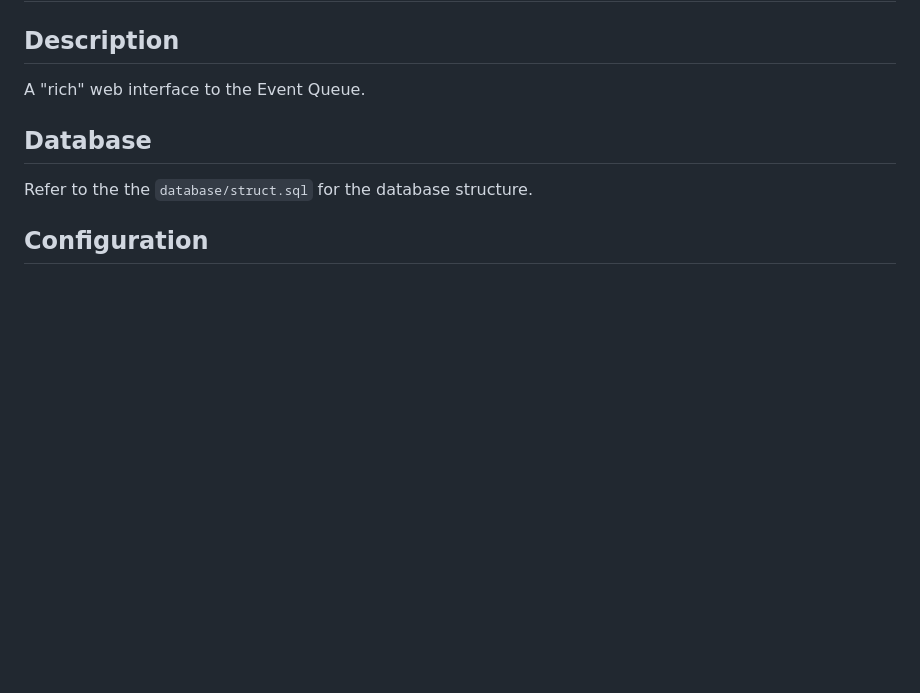
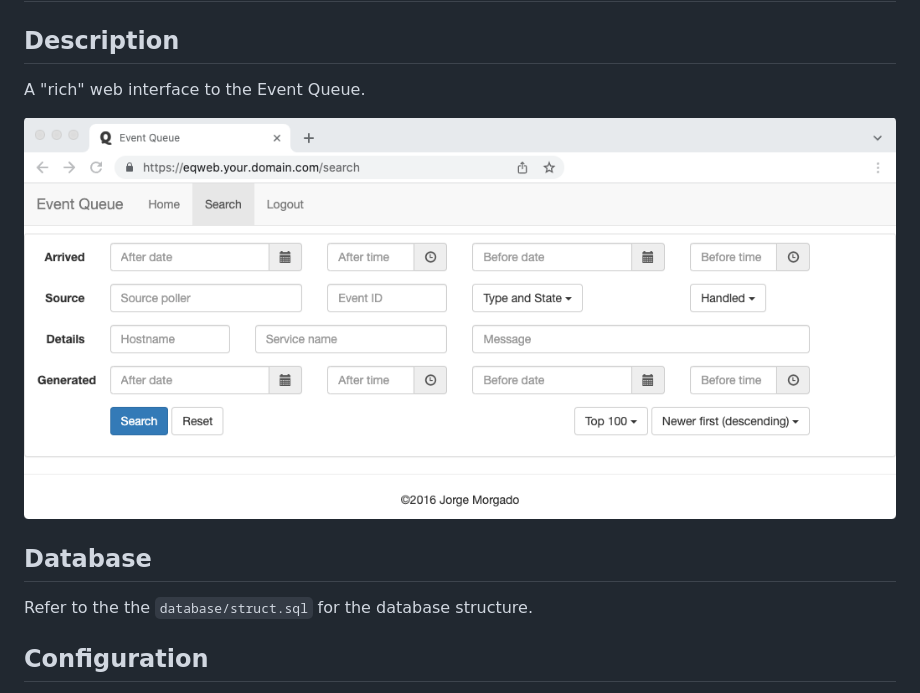
Before and after one commit to jorgemorgado/event_queue, a Markdown page: eqweb/README.md, the part around the change. Rendered like a GitHub page; pictures changed too: eqweb/docs/eqweb.png (added); blank space fills up the shorter version.

```diff
--- a/eqweb/README.md
+++ b/eqweb/README.md
@@ -3,6 +3,8 @@
 ## Description
 
 A "rich" web interface to the Event Queue.
+
+![Event Queue web interface](docs/eqweb.png)
 
 ## Database
 
```
Also changed, not shown: README.md (+9 -1 lines), 1 other file.
